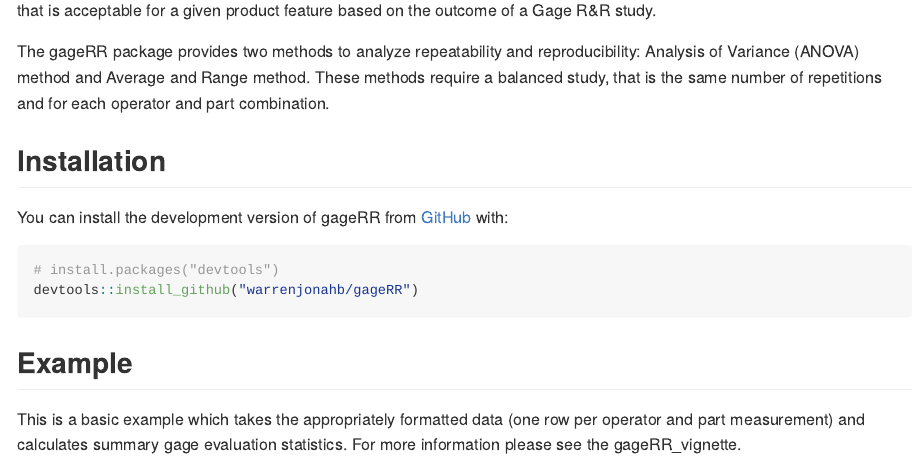
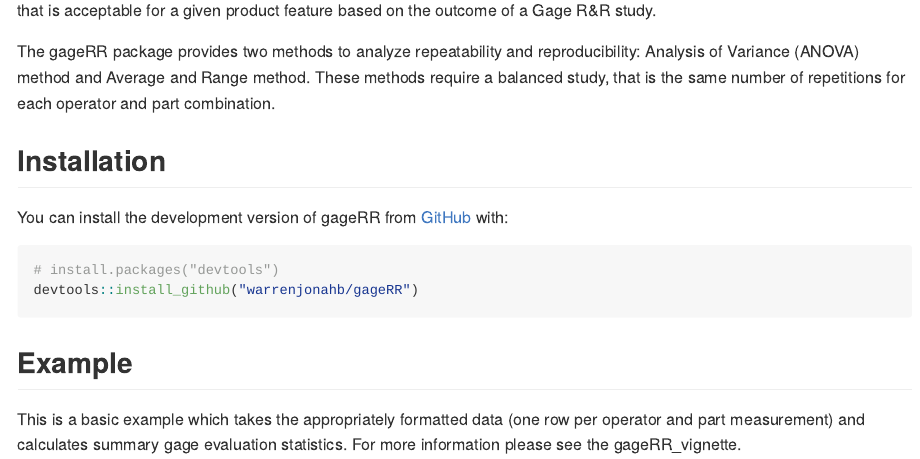
Before and after one commit to warrenjonahb/gageRR, an R Markdown document (README.Rmd): the page in a window 1100 px wide, from 190 px down. The pictures show the output file README.md that the author committed with the source, drawn offline in the style of GitHub.

Commit message:
Corrected typos

```diff
--- a/README.Rmd
+++ b/README.Rmd
@@ -20,7 +20,7 @@
 
 Analyzing measurement system error is a critical component of the manufacturing process in numerous industries.  While a number of methods exist to analyze measurement error they can all be broadly described as repeatability and reproducibilty studies (or often referred to as Gage R&R studies).  Industries can then provide guidelines or limitations on the amount of error that is acceptable for a given product feature based on the outcome of a Gage R&R study.
 
-The gageRR package provides two methods to analyze repeatability and reproducibility: Analysis of Variance (ANOVA) method and Average and Range method.  These methods require a balanced study, that is the same number of repetitions and for each operator and part combination.
+The gageRR package provides two methods to analyze repeatability and reproducibility: Analysis of Variance (ANOVA) method and Average and Range method.  These methods require a balanced study, that is the same number of repetitions for each operator and part combination.
 
 ## Installation
 
```
Also changed, not shown: README.md.
